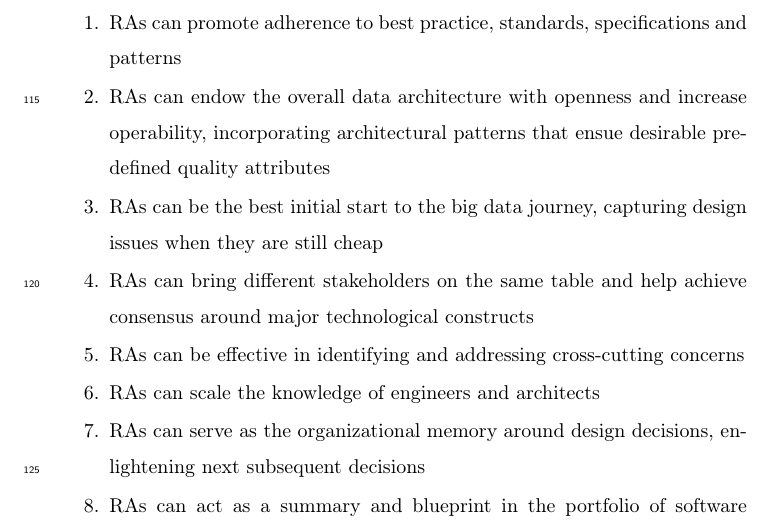
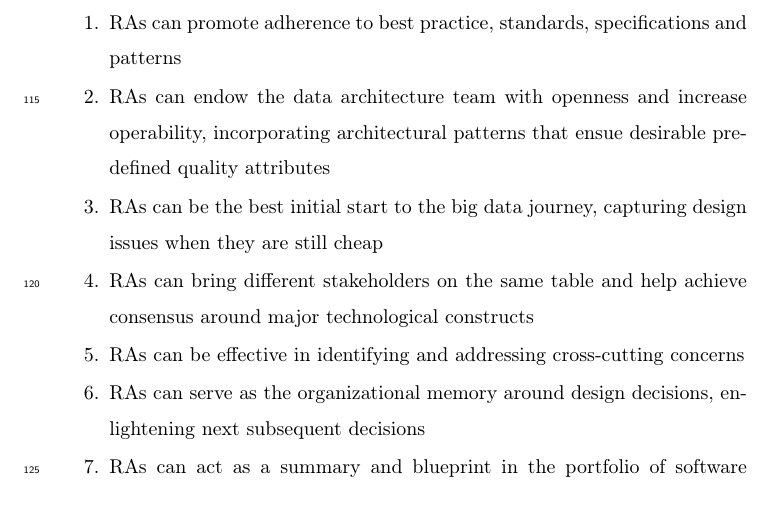
Before and after one commit to Polyhistor/Cybermycelium-Distributed-domain-driven-architecture-for-big-data-systems, a LaTeX paper (Domain-driven-distributed-RA-for-BD.tex): part of page 5 of 8, cut so that both start at the same text. Compiled offline with pdfLaTeX.

Commit message:
fixed a few sentences

```diff
--- a/Domain-driven-distributed-RA-for-BD.tex
+++ b/Domain-driven-distributed-RA-for-BD.tex
@@ -119,11 +119,10 @@ Based on the premises discussed and taking all into consideration, RAs can facil
 
 \begin{enumerate}
     \item RAs can promote adherence to best practice, standards, specifications and patterns
-    \item RAs can endow the overall data architecture with openness and increase operability, incorporating architectural patterns that ensue desirable predefined quality attributes
+    \item RAs can endow the data architecture team with openness and increase operability, incorporating architectural patterns that ensue desirable predefined quality attributes
     \item RAs can be the best initial start to the big data journey, capturing design issues when they are still cheap
     \item RAs can bring different stakeholders on the same table and help achieve consensus around major technological constructs
     \item RAs can be effective in identifying and addressing cross-cutting concerns
-    \item RAs can scale the knowledge of engineers and architects
     \item RAs can serve as the organizational memory around design decisions, enlightening next subsequent decisions
     \item RAs can act as a summary and blueprint in the portfolio of software engineers and architect, resulting in better dissemination of knowledge
 \end{enumerate}
```
Also changed, not shown: Domain-driven-distributed-RA-for-BD.pdf, 4 other files.
